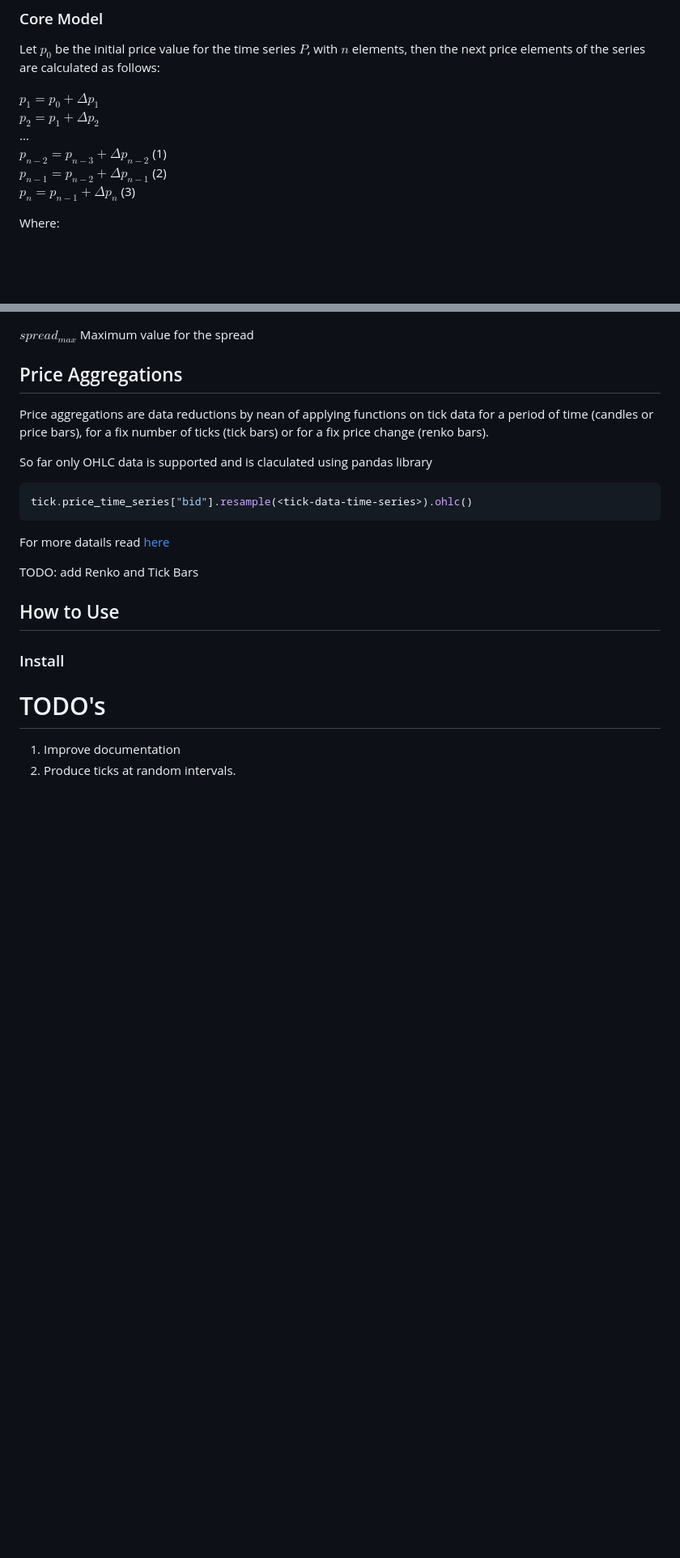
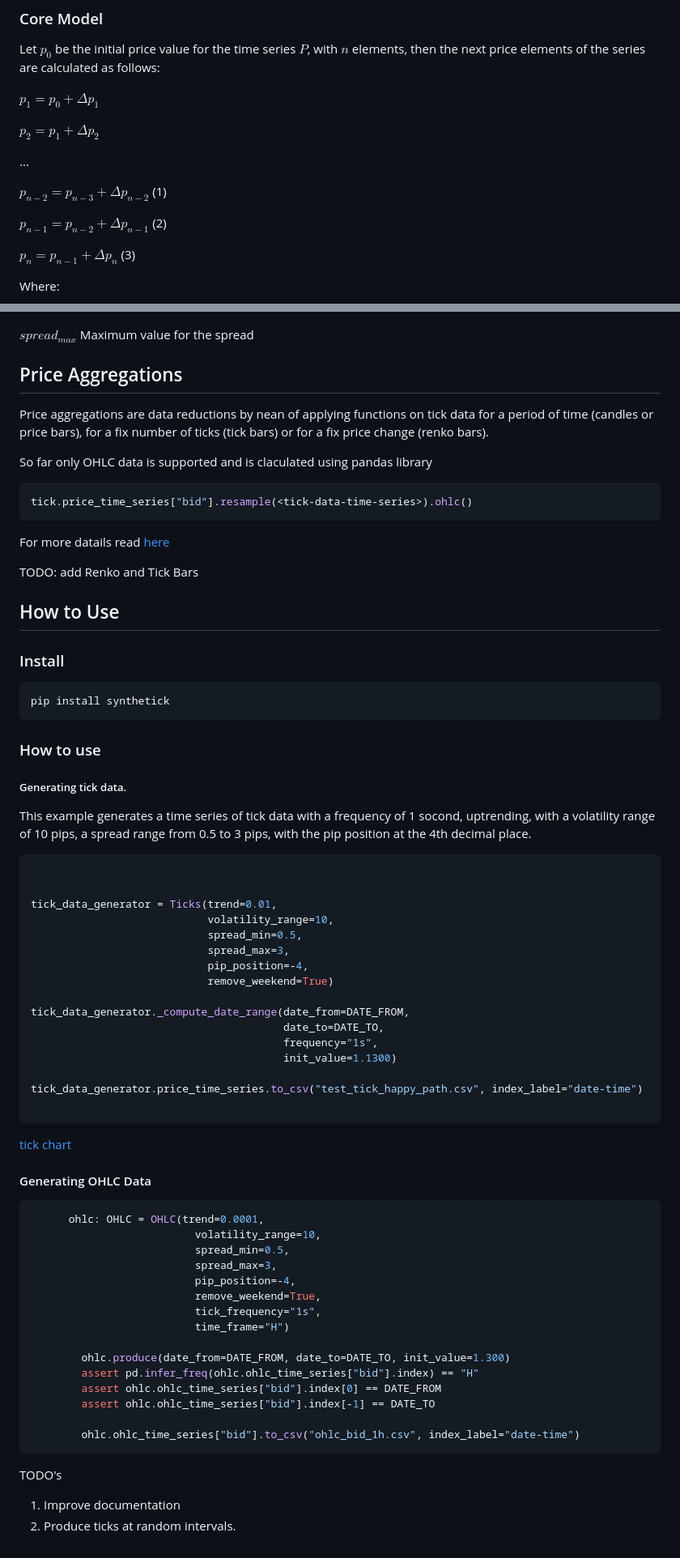
Before and after one commit to mchiuminatto/synthetick, a Markdown page: README.md, 2 parts joined by grey strips. Shown: that part at 81% size. Drawn GitHub-style; blank space fills up the shorter version.

Commit message:
Documentation modified
Signed-off-by: marcello chiuminatto <mchiuminatto@gmail.com>

````diff
--- a/README.md
+++ b/README.md
@@ -12,11 +12,16 @@ So, essentially, tick price is at the core so the model how tick price is calcul
 
 Let $p_0$ be the initial price value for the time series $P$, with $n$ elements, then the next price elements of the series are calculated as follows:
 
-$p_1 = p_0 + \Delta p_1$ <br>
-$p_2 = p_1 + \Delta p_2$ <br>
-... <br>
-$p_{n-2} = p_{n-3} + \Delta p_{n-2}$ (1) <br>
-$p_{n-1} = p_{n-2} + \Delta p_{n-1}$ (2) <br>
+$p_1 = p_0 + \Delta p_1$
+
+$p_2 = p_1 + \Delta p_2$
+
+...
+
+$p_{n-2} = p_{n-3} + \Delta p_{n-2}$ (1)
+
+$p_{n-1} = p_{n-2} + \Delta p_{n-1}$ (2)
+
 $p_{n} = p_{n-1} + \Delta p_{n}$ (3)
 
 Where:
@@ -79,11 +84,9 @@ $spread_{max}$ Maximum value for the spread
 
 ## Price Aggregations
 
-
 Price aggregations are data reductions by nean of applying functions on tick data for a period of time (candles or price bars), for a fix number of ticks (tick bars) or for a fix price change (renko bars).
 
 So far only OHLC data is supported and is claculated using pandas library
-
 
 ```python
 tick.price_time_series["bid"].resample(<tick-data-time-series>).ohlc()
@@ -91,17 +94,65 @@ tick.price_time_series["bid"].resample(<tick-data-time-series>).ohlc()
 
 For more datails read [here](https://pandas.pydata.org/docs/reference/api/pandas.core.resample.Resampler.ohlc.html)
 
-
 TODO: add Renko and Tick Bars
 
 ## How to Use
 
-
 ### Install
 
+```shell
+pip install synthetick
+```
+
+### How to use
+
+##### Generating tick data.
+
+This example generates a time series of tick data with a frequency of 1 socond, uptrending, with a volatility range of 10 pips, a spread range from 0.5 to 3 pips, with the pip position at the 4th decimal place.
+
+```python
 
 
-# TODO's
+tick_data_generator = Ticks(trend=0.01,
+                            volatility_range=10,
+                            spread_min=0.5,
+                            spread_max=3,
+                            pip_position=-4,
+                            remove_weekend=True)
+
+tick_data_generator._compute_date_range(date_from=DATE_FROM,
+                                        date_to=DATE_TO,
+                                        frequency="1s",
+                                        init_value=1.1300)
+
+tick_data_generator.price_time_series.to_csv("test_tick_happy_path.csv", index_label="date-time")
+
+```
+
+[tick chart](tick-data.png)
+
+#### Generating OHLC Data
+
+```python
+      ohlc: OHLC = OHLC(trend=0.0001,
+                          volatility_range=10,
+                          spread_min=0.5,
+                          spread_max=3,
+                          pip_position=-4,
+                          remove_weekend=True,
+                          tick_frequency="1s",
+                          time_frame="H")
+
+        ohlc.produce(date_from=DATE_FROM, date_to=DATE_TO, init_value=1.300)
+        assert pd.infer_freq(ohlc.ohlc_time_series["bid"].index) == "H"
+        assert ohlc.ohlc_time_series["bid"].index[0] == DATE_FROM
+        assert ohlc.ohlc_time_series["bid"].index[-1] == DATE_TO
+
+        ohlc.ohlc_time_series["bid"].to_csv("ohlc_bid_1h.csv", index_label="date-time")
+```
+
+
+TODO's
 
 1. Improve documentation
 2. Produce ticks at random intervals.
````
Also changed, not shown: other parts of README.md (+1 -1 lines), tick-data.png (added), 4 other files.
